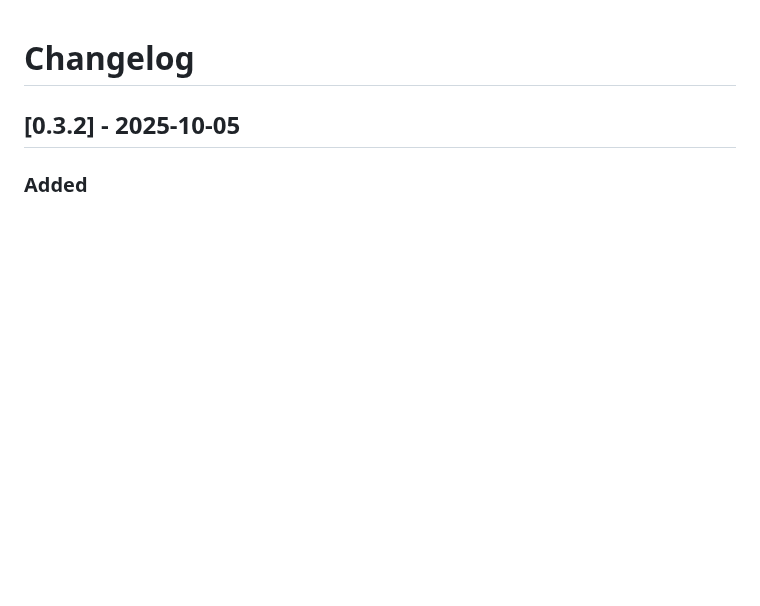
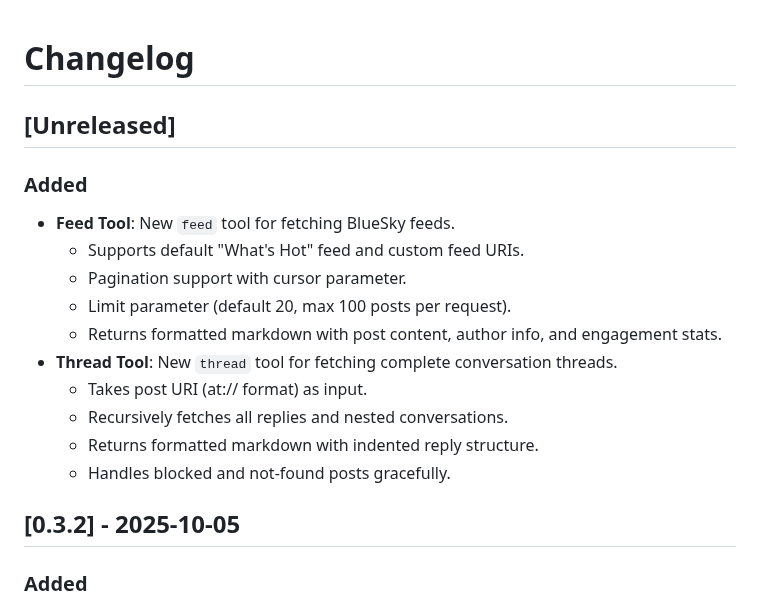
Before and after one commit to oyin-bo/autoreply, a Markdown page: rust-server/CHANGELOG.md, the part around the change. GitHub-like rendering; blank space fills up the shorter version.

```diff
--- a/rust-server/CHANGELOG.md
+++ b/rust-server/CHANGELOG.md
@@ -1,4 +1,18 @@
 # Changelog
+
+## [Unreleased]
+
+### Added
+- **Feed Tool**: New `feed` tool for fetching BlueSky feeds.
+  - Supports default "What's Hot" feed and custom feed URIs.
+  - Pagination support with cursor parameter.
+  - Limit parameter (default 20, max 100 posts per request).
+  - Returns formatted markdown with post content, author info, and engagement stats.
+- **Thread Tool**: New `thread` tool for fetching complete conversation threads.
+  - Takes post URI (at:// format) as input.
+  - Recursively fetches all replies and nested conversations.
+  - Returns formatted markdown with indented reply structure.
+  - Handles blocked and not-found posts gracefully.
 
 ## [0.3.2] - 2025-10-05
 
```
Also changed, not shown: rust-server/README.md (+16 -1 lines).
